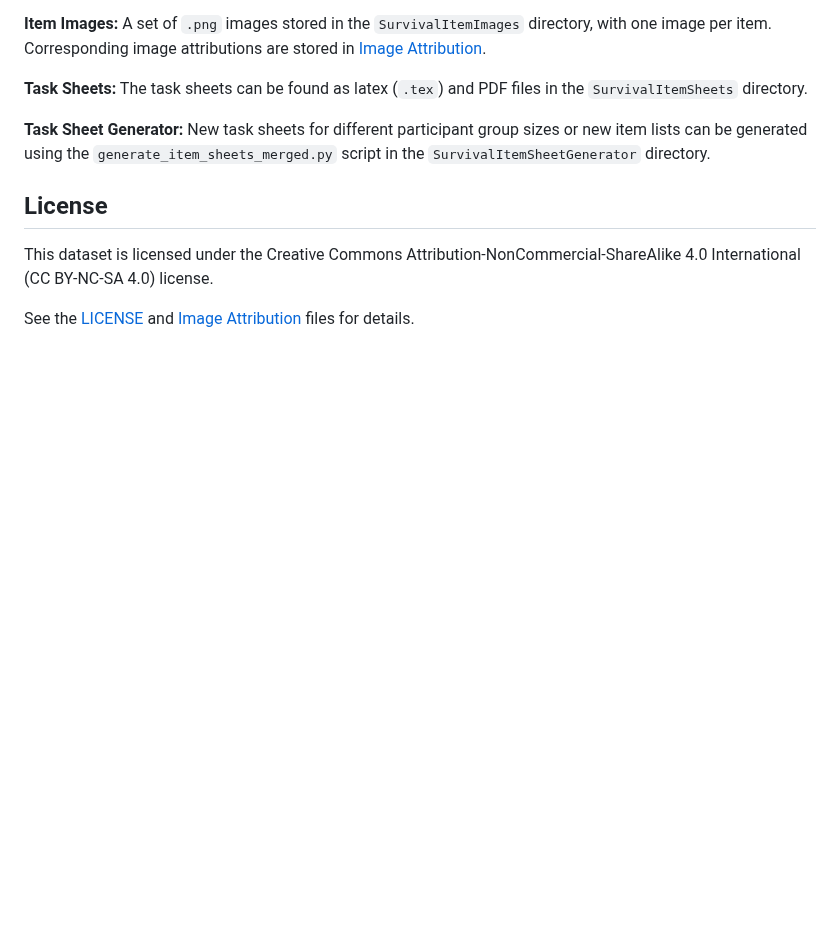
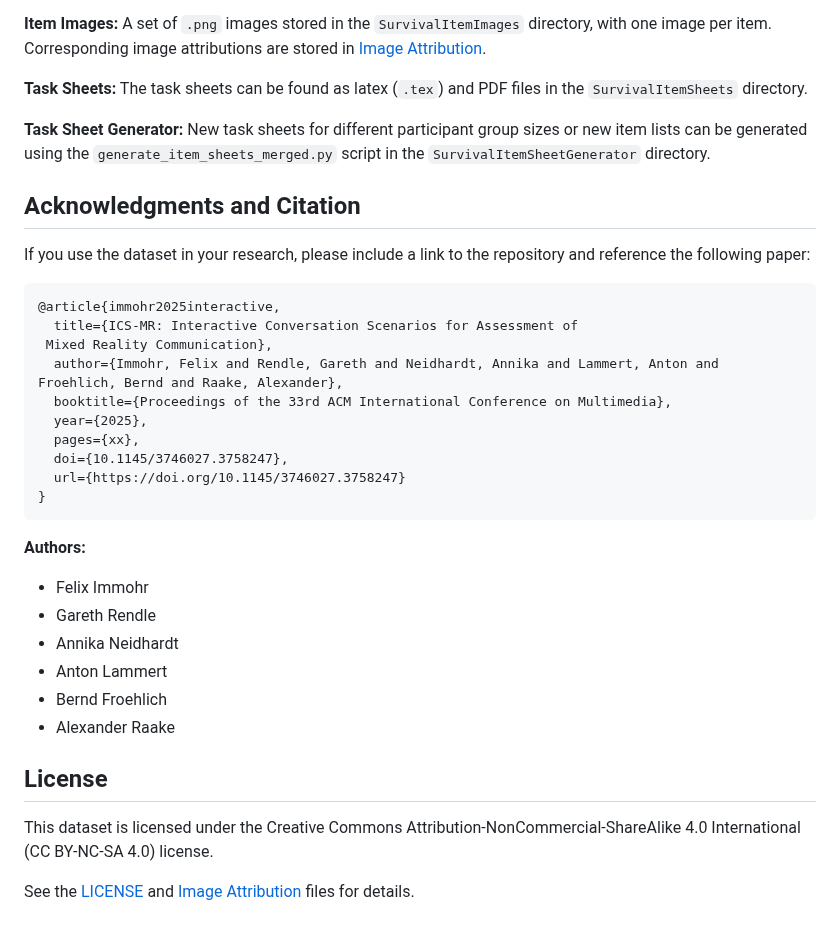
Before and after one commit to Telecommunication-Telemedia-Assessment/ics-mr-communication-scenario-materials, a Markdown page: README.md, the part around one of its changes. Rendered like a GitHub page; blank space fills up the shorter version.

Commit message:
include acknoledgements in README

````diff
--- a/README.md
+++ b/README.md
@@ -50,6 +50,28 @@ Provided materials:
 
 **Task Sheet Generator:** New task sheets for different participant group sizes or new item lists can be generated using the `generate_item_sheets_merged.py` script in the `SurvivalItemSheetGenerator` directory.
 
+## Acknowledgments and Citation
+If you use the dataset in your research, please include a link to the repository and reference the following paper:
+
+```bibtex
+@article{immohr2025interactive,
+  title={ICS-MR: Interactive Conversation Scenarios for Assessment of
+ Mixed Reality Communication},
+  author={Immohr, Felix and Rendle, Gareth and Neidhardt, Annika and Lammert, Anton and Froehlich, Bernd and Raake, Alexander},
+  booktitle={Proceedings of the 33rd ACM International Conference on Multimedia},
+  year={2025},
+  pages={xx},
+  doi={10.1145/3746027.3758247},
+  url={https://doi.org/10.1145/3746027.3758247}
+}
+```
+**Authors:**
+* Felix Immohr
+* Gareth Rendle
+* Annika Neidhardt
+* Anton Lammert
+* Bernd Froehlich
+* Alexander Raake
 
 ## License
 
````
Also changed, not shown: other parts of README.md (+1 -1 lines).
